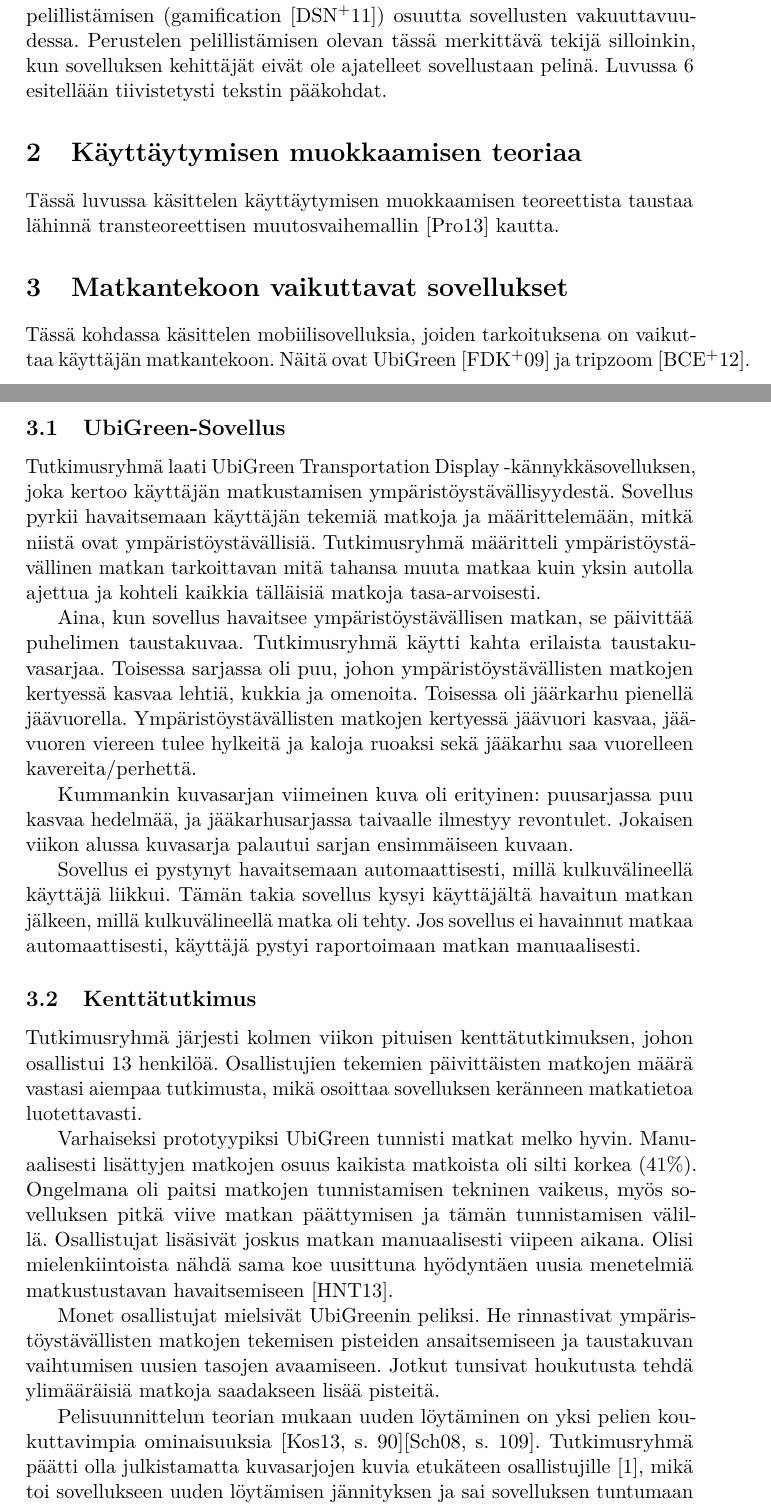
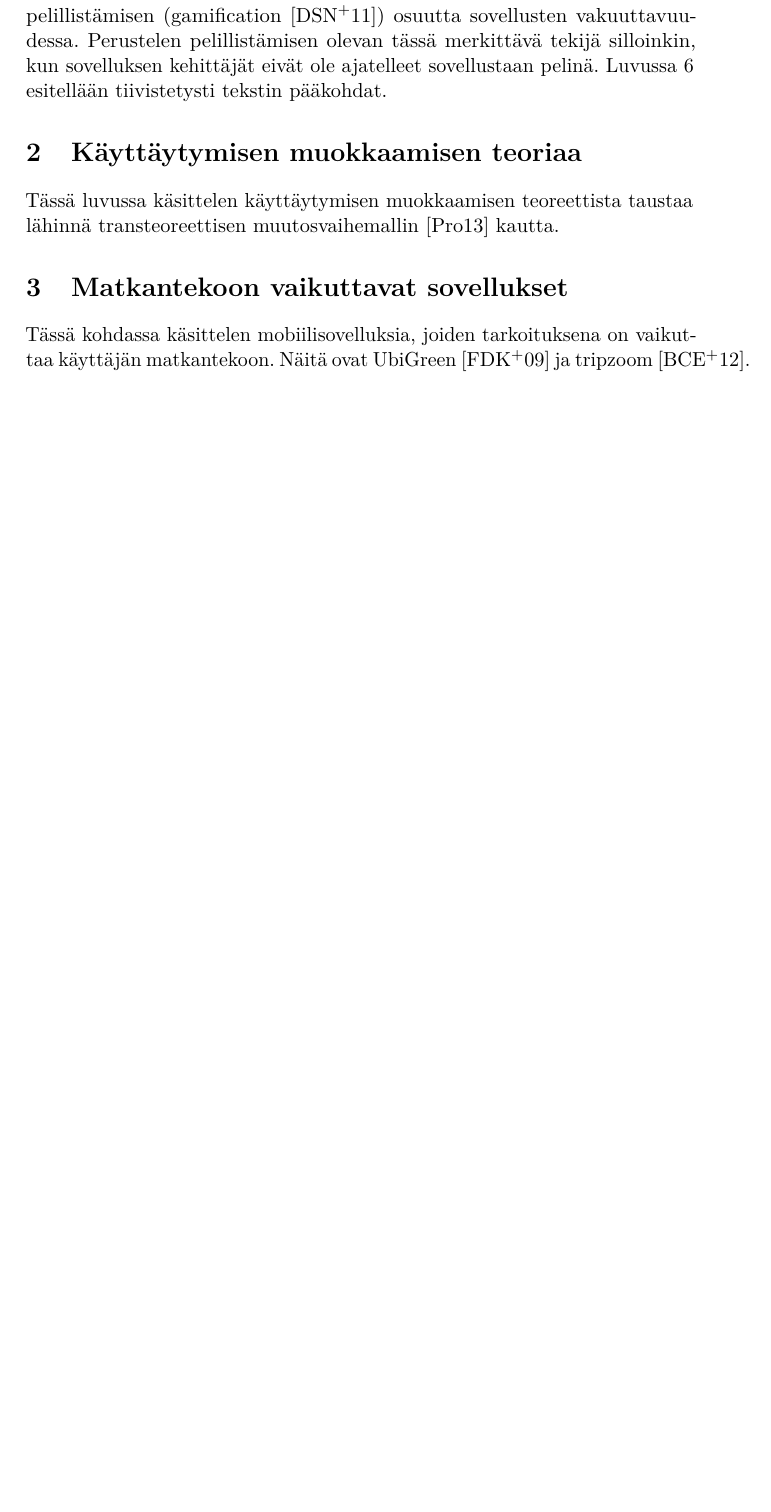
Before and after one commit to Corvidian/Kandi, a LaTeX document (siistitty.tex): two parts of pages 4 and 5 of 8 before the commit and part of page 4 of 6 after it, the two joined at a grey line, cut so that both start at the same text, the shorter picture padded with empty space. Compiled offline with pdfLaTeX.

Commit message:
Siistitty roska pois

```diff
--- a/aine.tex
+++ b/siistitty.tex
@@ -163,32 +163,6 @@ Tässä luvussa käsittelen käyttäytymisen muokkaamisen teoreettista taustaa l
 
 Tässä kohdassa käsittelen mobiilisovelluksia, joiden tarkoituksena on vaikuttaa käyttäjän matkantekoon. Näitä ovat UbiGreen~\cite{ubigreen} ja tripzoom~\cite{tripzoom}.
 
-\subsection{UbiGreen-Sovellus}
-
-Tutkimusryhmä laati UbiGreen Transportation Display -kännykkäsovelluksen, joka kertoo käyttäjän matkustamisen ympäristöystävällisyydestä. Sovellus pyrkii havaitsemaan käyttäjän tekemiä matkoja ja määrittelemään, mitkä niistä ovat ympäristöystävällisiä. Tutkimusryhmä määritteli ympäristöystävällinen matkan tarkoittavan mitä tahansa muuta matkaa kuin yksin autolla ajettua ja kohteli kaikkia tälläisiä matkoja tasa-arvoisesti.
-
-Aina, kun sovellus havaitsee ympäristöystävällisen matkan, se päivittää puhelimen taustakuvaa. Tutkimusryhmä käytti kahta erilaista taustakuvasarjaa. Toisessa sarjassa oli puu, johon ympäristöystävällisten matkojen kertyessä kasvaa lehtiä, kukkia ja omenoita. Toisessa oli jäärkarhu pienellä jäävuorella. Ympäristöystävällisten matkojen kertyessä jäävuori kasvaa, jäävuoren viereen tulee hylkeitä ja kaloja ruoaksi sekä jääkarhu saa vuorelleen kavereita/perhettä.
-
-Kummankin kuvasarjan viimeinen kuva oli erityinen: puusarjassa puu kasvaa hedelmää, ja jääkarhusarjassa taivaalle ilmestyy revontulet. Jokaisen viikon alussa kuvasarja palautui sarjan ensimmäiseen kuvaan.
-
-Sovellus ei pystynyt havaitsemaan automaattisesti, millä kulkuvälineellä käyttäjä liikkui. Tämän takia sovellus kysyi käyttäjältä havaitun matkan jälkeen, millä kulkuvälineellä matka oli tehty. Jos sovellus ei havainnut matkaa automaattisesti, käyttäjä pystyi raportoimaan matkan manuaalisesti.
-
-\subsection{Kenttätutkimus}
-Tutkimusryhmä järjesti kolmen viikon pituisen kenttätutkimuksen, johon osallistui 13 henkilöä. Osallistujien tekemien päivittäisten matkojen määrä vastasi aiempaa tutkimusta, mikä osoittaa sovelluksen keränneen matkatietoa luotettavasti.
-
-Varhaiseksi prototyypiksi UbiGreen tunnisti matkat melko hyvin. Manuaalisesti lisättyjen matkojen osuus kaikista matkoista oli silti korkea (41\%).
-Ongelmana oli paitsi matkojen tunnistamisen tekninen vaikeus, myös sovelluksen pitkä viive matkan päättymisen ja tämän tunnistamisen välillä.
-Osallistujat lisäsivät joskus matkan manuaalisesti viipeen aikana.
-Olisi mielenkiintoista nähdä sama koe uusittuna hyödyntäen uusia menetelmiä matkustustavan havaitsemiseen \cite{hemminki}.
-
-Monet osallistujat mielsivät UbiGreenin peliksi. He rinnastivat ympäristöystävällisten matkojen tekemisen pisteiden ansaitsemiseen ja taustakuvan vaihtumisen uusien tasojen avaamiseen. Jotkut tunsivat houkutusta tehdä ylimääräisiä matkoja saadakseen lisää pisteitä.
-
-Pelisuunnittelun teorian mukaan uuden löytäminen on yksi pelien koukuttavimpia ominaisuuksia \cite[s.~90]{theoryoffun}\cite[s.~109]{gamedesign}. Tutkimusryhmä päätti olla julkistamatta kuvasarjojen kuvia etukäteen osallistujille [1], mikä toi sovellukseen uuden löytämisen jännityksen ja sai sovelluksen tuntumaan entistä enemmän peliltä. Kun peli ei enää tarjoa uutta, peliin kyllästyy [3 s. 42], mikä näkyy joidenkin osallistujien haluna saada uusia kuvasarjoja jokaiselle viikolle.
-
-Vaikka sovellusta ei oltu suunniteltu sosiaaliseksi, se herätti keskustelua kodeissa ja työpaikoilla. Joidenkin osallistujien työtoverit kiinnostuivat tutkimuksesta niin paljon, että kyselivät osallistujan etenemisestä päivittäin. Lisäksi molemmat tutkimukseen osallistuneet pariskunnat alkoivat kilpailla keskenään “pisteiden” keräämisessä. Tutkimusryhmä miettiikin, voisiko kilpailua ja muita sosiaalisia motivaattoreita hyödyntää laajemmin. Sittemmin Fitocracyn kaltaiset palvelut ovat osoittaneet [5], että näin tosiaankin on.
-
-Osallistujat arvostivat sovelluksen antamaa palautetta. Siltikin, suurin osa koki, ettei se muuttanut heidän aiempia matkustustottumuksiaan. Suurimmalla osalla syynä oli, että he kokivat matkustavansa jo tarpeeksi ympäristöystävällisesti, eikä siten ollut tarvetta muutokselle. Jotkut osallistujista sanoivat myös, että sovelluksen antama visuaalinen palaute ei yksinkertaisesti motivoinut tarpeeksi muuttamaan käytöstä.
-
 \section{Liikuntaan vaikuttavat sovellukset}
 
 Tässä kohdassa käsittelen mobiilisovelluksia, joiden tarkoituksena on korottaa käyttäjän fyysistä aktiivisuutta. Näitä ovat Houston~\cite{houston}, UbiFit Garden~\cite{ubifit} ja Fitocracy~\cite{fitocracy}. Lisäksi käsittelen Arteaga et al. tutkimusta iPhone-peleistä \cite{obesity}..
```
Also changed, not shown: Makefile.
